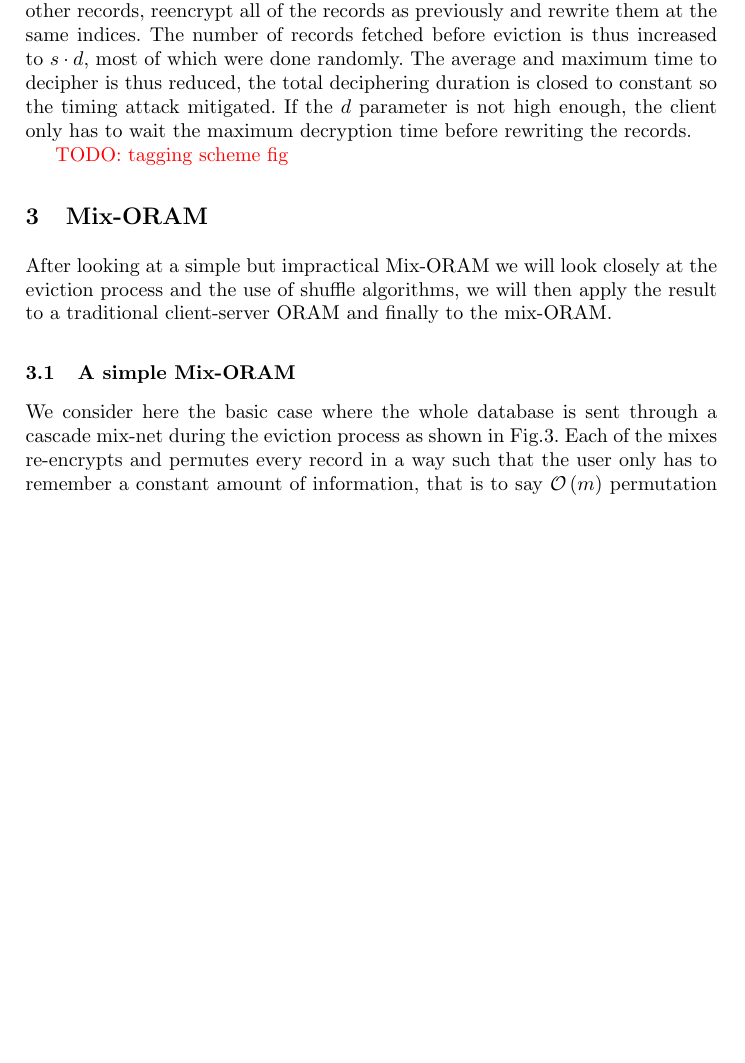
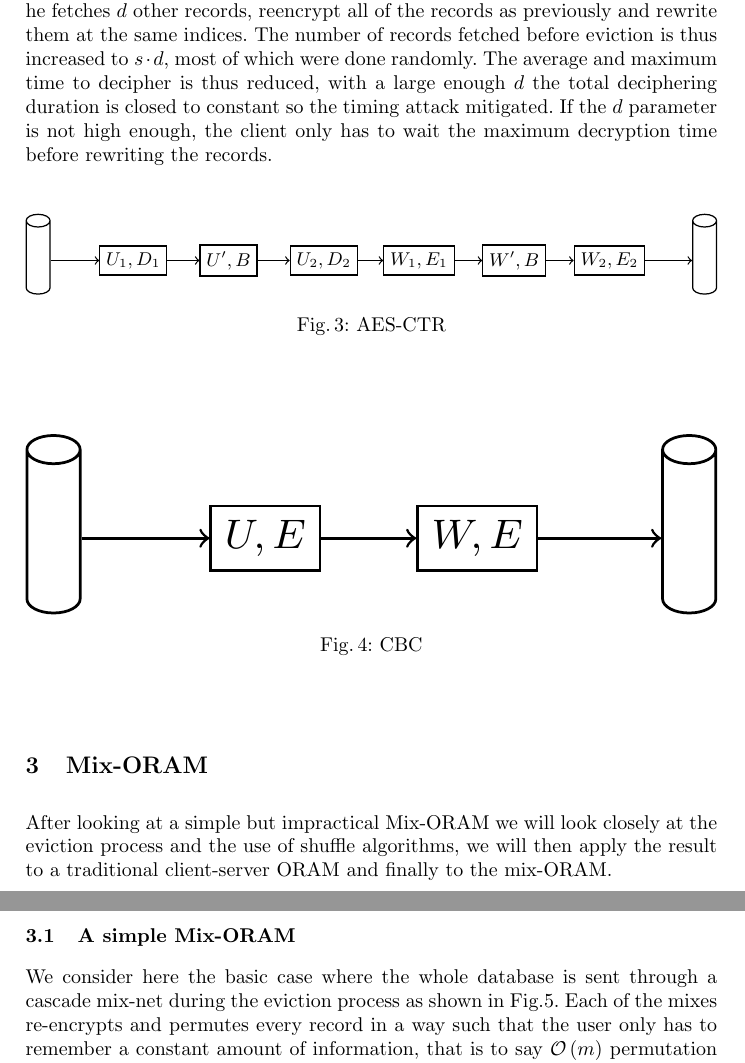
Before and after one commit to rrtoledo/mix-oram, a LaTeX paper (oram/mix_oram.tex): part of page 7 of 23 before the commit and two parts of pages 7 and 8 of 23 after it, the two joined at a grey line, cut so that both start at the same text, the shorter picture padded with empty space. Compiled offline with pdfLaTeX.

Commit message:
adding beginning of figures

```diff
--- a/oram/mix_oram.tex
+++ b/oram/mix_oram.tex
@@ -261,10 +261,62 @@ The first way is to decrypt the previous encryption layers and encrypting again,
 When the first unwrapping is done, the mix(es), besides encrypting the records with AES-CTR and permuting, tag each record with a unique id. The records are then sent in the mix-net organized in cascade where they are locally blinded with blinds generated from the records' tag and mix secrets. After passing through every mix and returning to the original one, the tag is encrypted with El Gamal encryption and the unwrapping resumes. Until the first wrapping ends, the tags' encryption is refreshed thanks to El Gamal additive homomorphism property by adding $E_{EG}(0)$ to the tags. To unblind the records, the mixes broadcast their EG secret share, to reconstruct the EG secret key and decipher the tag, and the records are sent through the mix-net in cascade again so that each mix unblind locally the records. The uncompromised mix blindings are never known by the adversary as the records are encrypted with AES-CTR when being (un)blinded. Thereby, the records after the unwrapping are undistinguishable from random arrays, and the adversary cannot see which records were accessed.
 The user when retrieving a record will simply have to decipher the $2*r$ recent AES-CTR layers.\\
 The second way to re-encrypt the database consists in keeping encrypting the records with a variant of AES-CBC. The mixnet append to each record a token to generate an IV. The records are encrypted at each round with AES-CBC independently of each other thanks to these unique IVs. Before transfering the records to the next mix, the IV tokens are also encrypted with AES-CBC with an IV generated from the corresponding cipher.
-The user when retrieving a record will have to decipher all the AES-CBC encryption layers in a trial \& error fashion : the client will remove $r$ encryption, check if the record is only encrypted with the user encryption if not restart the process. There is $k_i \cdot r$, $k\in \mathbb{N}$, encryption layer for each record $rec_i$. If the record access frequency distribution was close to uniform the $k_i$ would follow a Binomial distribution $\mathbb{B}\left ( e, \frac{s}{n}\right )$ with $e$ the number of evictions done before and be comprised in a relatively small interval. However, in reality, the frequency distribution is not uniform and the $k_i$s are more sparsely distributed. In any case, since the duration of the record decryption can be significantly different, a timing attack can occur. This is why, in this case we advise to change the access method: when a user access a record, he fetches $d$ other records, reencrypt all of the records as previously and rewrite them at the same indices. The number of records fetched before eviction is thus increased to $s\cdot d$, most of which were done randomly. The average and maximum time to decipher is thus reduced, the total deciphering duration is closed to constant so the timing attack mitigated. If the $d$ parameter is not high enough, the client only has to wait the maximum decryption time before rewriting the records.
+The user when retrieving a record will have to decipher all the AES-CBC encryption layers in a trial \& error fashion : the client will remove $r$ encryption, check if the record is only encrypted with the user encryption if not restart the process. There is $k_i \cdot r$, $k\in \mathbb{N}$, encryption layer for each record $rec_i$. If the record access frequency distribution was close to uniform the $k_i$ would follow a Binomial distribution $\mathbb{B}\left ( e, \frac{s}{n}\right )$ with $e$ the number of evictions done before and be comprised in a relatively small interval. However, in reality, the frequency distribution is not uniform and the $k_i$s are more sparsely distributed. In any case, since the duration of the record decryption can be significantly different, a timing attack can occur. This is why, in this case we advise to change the access method: when a user access a record, he fetches $d$ other records, reencrypt all of the records as previously and rewrite them at the same indices. The number of records fetched before eviction is thus increased to $s\cdot d$, most of which were done randomly. The average and maximum time to decipher is thus reduced, with a large enough $d$ the total deciphering duration is closed to constant so the timing attack mitigated. If the $d$ parameter is not high enough, the client only has to wait the maximum decryption time before rewriting the records.
 
 
-\todo{tagging scheme fig}
+\begin{figure}
+\centering
+\vspace{0pt}
+\begin{adjustbox}{width=\textwidth}
+\centering
+\begin{tikzpicture}[->, auto, semithick,  node distance = 5em]
+\tikzstyle{every state}=[fill=white,draw=black,thick,text=black]
+
+\node[draw, cylinder, shape border rotate=90,minimum height=10ex,minimum width=3ex]    	(X)				  {};
+\node[draw, rectangle]   		(A)[right of=X]   {\small $U_1, D_1$};
+\node[draw, rectangle]    		(0)[right of=A]   {\small $U', B$};
+\node[draw, rectangle]    		(B)[right of=0]   {\small $U_2, D_2$};
+\node[draw, rectangle]    		(C)[right of=B]   {\small $W_1, E_1$};
+\node[draw, rectangle]    		(1)[right of=C]   {\small $W', B$};
+\node[draw, rectangle]    		(D)[right of=1]   {\small $W_2, E_2$};
+\node[draw, cylinder, shape border rotate=90,minimum height=10ex,minimum width=3ex]    	(Y)[right of=D]				  {};
+
+\path
+(X.east) edge     	node{}    	(A.west)
+(A.east) edge     	node{}    	(0.west)
+(0.east) edge     	node{}    	(B.west)
+(B.east) edge     	node{}    	(C.west)
+(C.east) edge     	node{}    	(1.west)
+(1.east) edge     	node{}    	(D.west)
+(D.east) edge     	node{}    	(Y.west);
+
+\end{tikzpicture}
+\end{adjustbox}
+\caption{AES-CTR} \label{fig:ASMO}
+\end{figure}
+
+\begin{figure}
+\vspace{0pt}
+\centering
+\begin{adjustbox}{width=\textwidth}
+\begin{tikzpicture}[->, auto, semithick,  node distance = 5em]
+\tikzstyle{every state}=[fill=white,draw=black,thick,text=black]
+
+\node[draw, cylinder, shape border rotate=90,minimum height=10ex,minimum width=3ex]    	(X)				  {};
+\node[draw, rectangle]   		(A)[right of=X]   {\small $U, E$};
+\node[draw, rectangle]    		(B)[right of=A]   {\small $W, E$};
+\node[draw, cylinder, shape border rotate=90,minimum height=10ex,minimum width=3ex]    	(Y)[right of=B]				  {};
+
+\path
+(X.east) edge     	node{}    	(A.west)
+(A.east) edge     	node{}    	(B.west)
+(B.east) edge     	node{}    	(Y.west);
+
+\end{tikzpicture}
+\end{adjustbox}
+\caption{CBC} \label{fig:ASMO}
+\end{figure}
+%
 
 \section{Mix-ORAM}\label{Mix-ORAM}
 After looking at a simple but impractical Mix-ORAM we will look closely at the eviction process and the use of shuffle algorithms, we will then apply the result to a traditional client-server ORAM and finally to the mix-ORAM.
```
